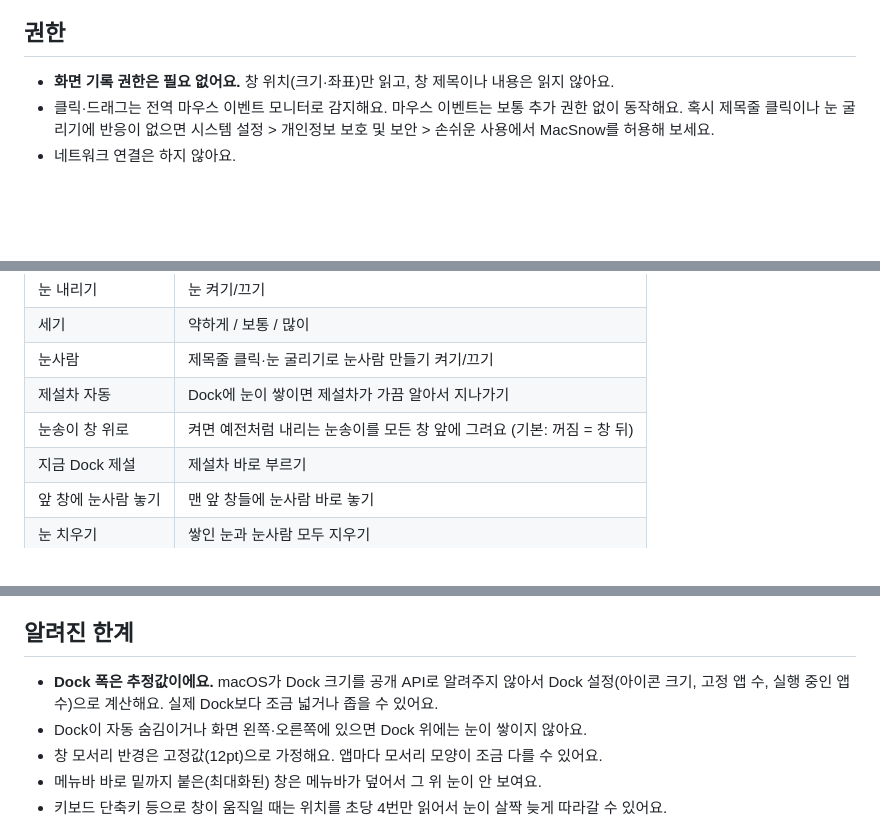
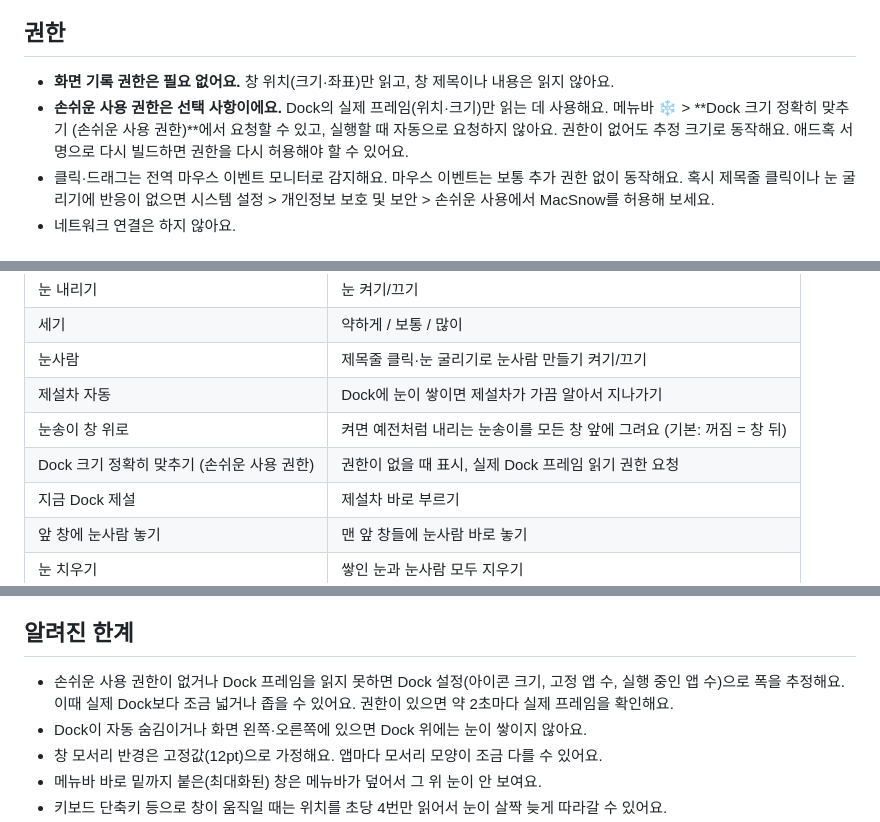
Before and after one commit to ColdTbrew/mac-snow, a Markdown page: README.md, 3 parts joined by grey strips. GitHub-like rendering; blank space fills up the shorter version.

```diff
--- a/README.md
+++ b/README.md
@@ -58,6 +62,7 @@ open /Applications/MacSnow.app
 ## 권한
 
 - **화면 기록 권한은 필요 없어요.** 창 위치(크기·좌표)만 읽고, 창 제목이나 내용은 읽지 않아요.
+- **손쉬운 사용 권한은 선택 사항이에요.** Dock의 실제 프레임(위치·크기)만 읽는 데 사용해요. 메뉴바 ❄ > **Dock 크기 정확히 맞추기 (손쉬운 사용 권한)**에서 요청할 수 있고, 실행할 때 자동으로 요청하지 않아요. 권한이 없어도 추정 크기로 동작해요. 애드혹 서명으로 다시 빌드하면 권한을 다시 허용해야 할 수 있어요.
 - 클릭·드래그는 전역 마우스 이벤트 모니터로 감지해요. 마우스 이벤트는 보통 추가 권한 없이 동작해요. 혹시 제목줄 클릭이나 눈 굴리기에 반응이 없으면 시스템 설정 > 개인정보 보호 및 보안 > 손쉬운 사용에서 MacSnow를 허용해 보세요.
 - 네트워크 연결은 하지 않아요.
 
@@ -70,6 +75,7 @@ open /Applications/MacSnow.app
 | 눈사람 | 제목줄 클릭·눈 굴리기로 눈사람 만들기 켜기/끄기 |
 | 제설차 자동 | Dock에 눈이 쌓이면 제설차가 가끔 알아서 지나가기 |
 | 눈송이 창 위로 | 켜면 예전처럼 내리는 눈송이를 모든 창 앞에 그려요 (기본: 꺼짐 = 창 뒤) |
+| Dock 크기 정확히 맞추기 (손쉬운 사용 권한) | 권한이 없을 때 표시, 실제 Dock 프레임 읽기 권한 요청 |
 | 지금 Dock 제설 | 제설차 바로 부르기 |
 | 앞 창에 눈사람 놓기 | 맨 앞 창들에 눈사람 바로 놓기 |
 | 눈 치우기 | 쌓인 눈과 눈사람 모두 지우기 |
@@ -107,7 +113,7 @@ open /Applications/MacSnow.app
 
 ## 알려진 한계
 
-- **Dock 폭은 추정값이에요.** macOS가 Dock 크기를 공개 API로 알려주지 않아서 Dock 설정(아이콘 크기, 고정 앱 수, 실행 중인 앱 수)으로 계산해요. 실제 Dock보다 조금 넓거나 좁을 수 있어요.
+- 손쉬운 사용 권한이 없거나 Dock 프레임을 읽지 못하면 Dock 설정(아이콘 크기, 고정 앱 수, 실행 중인 앱 수)으로 폭을 추정해요. 이때 실제 Dock보다 조금 넓거나 좁을 수 있어요. 권한이 있으면 약 2초마다 실제 프레임을 확인해요.
 - Dock이 자동 숨김이거나 화면 왼쪽·오른쪽에 있으면 Dock 위에는 눈이 쌓이지 않아요.
 - 창 모서리 반경은 고정값(12pt)으로 가정해요. 앱마다 모서리 모양이 조금 다를 수 있어요.
 - 메뉴바 바로 밑까지 붙은(최대화된) 창은 메뉴바가 덮어서 그 위 눈이 안 보여요.
```
Also changed, not shown: other parts of README.md (+6 -2 lines), docs/pile-end-zoom.png, docs/still-1-snow.png, docs/still-3-snowmen.png, docs/still-4-plow.png, docs/still-5-spill.png (added), 4 other files.
